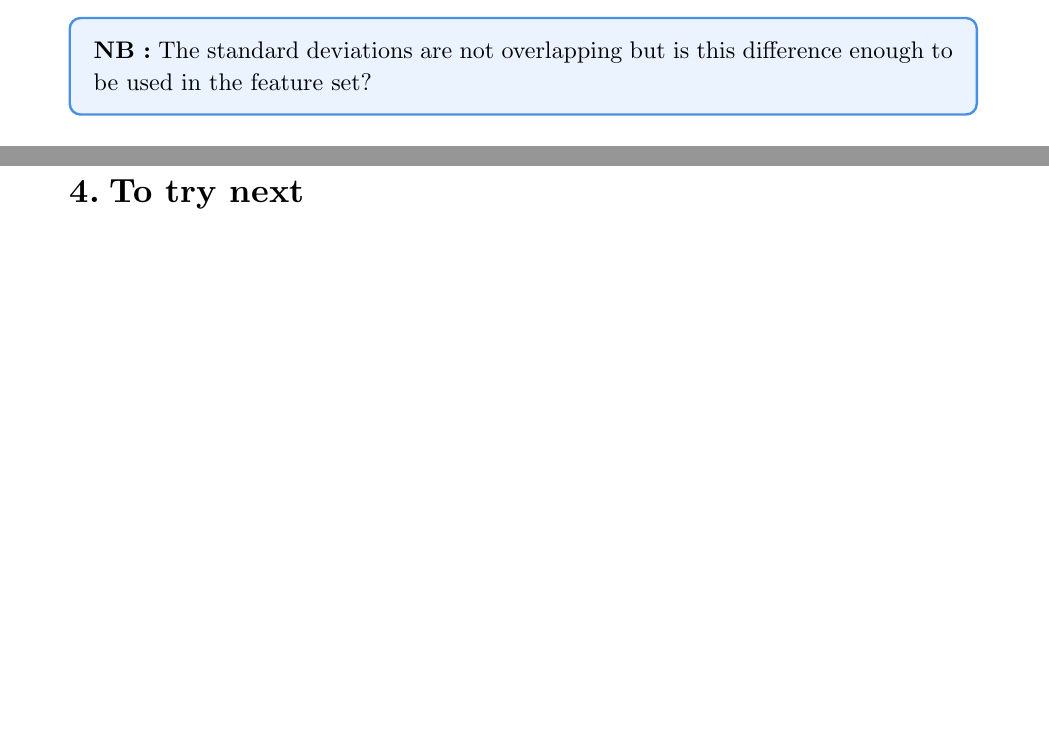
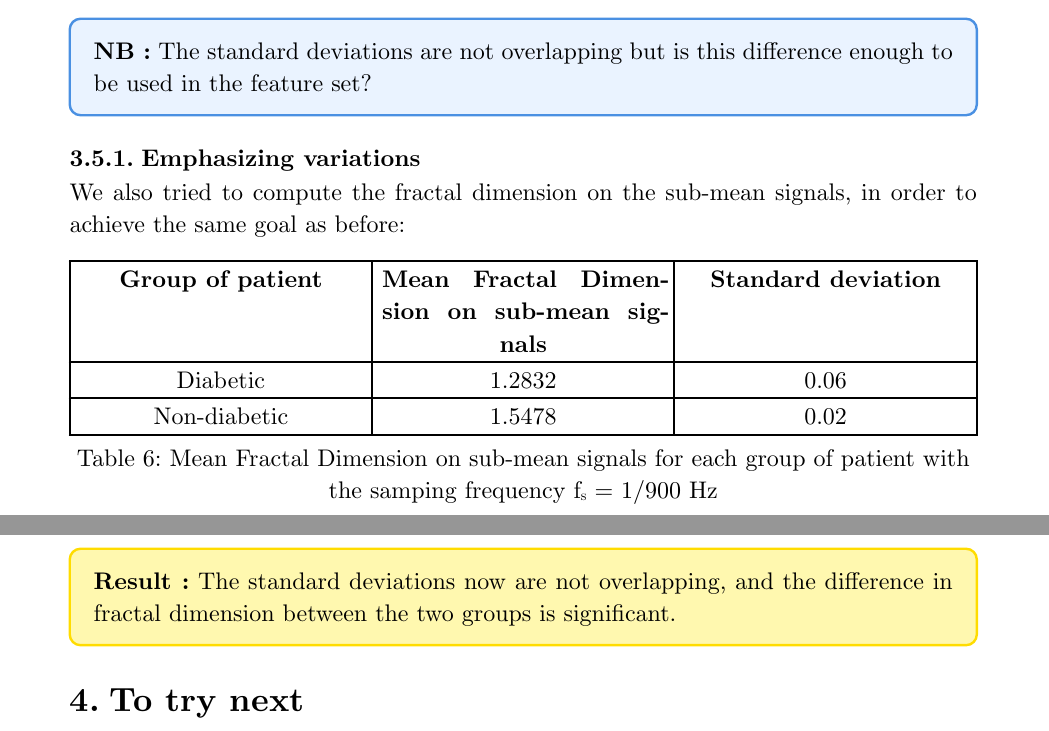
Before and after one commit to Gaspard-coder/permutation_entropy, a Typst document (Reports/diabetic_overview.typ): two parts of pages 11 and 12 of 12 before the commit and two parts of pages 12 and 13 of 13 after it, joined at a grey line, cut so that both start at the same text, the shorter picture padded with empty space. Compiled offline with Typst 0.15.

Commit message:
report update on sub-mean LP and FD

```diff
--- a/Reports/diabetic_overview.typ
+++ b/Reports/diabetic_overview.typ
@@ -278,6 +293,23 @@ After k#sub[max] = 6, which corresponds to a time window of 1h30, we seems to ha
   The standard deviations are not overlapping but is this difference enough to be used in the feature set?
 ]
 
+=== Emphasizing variations
+We also tried to compute the fractal dimension on the sub-mean signals, in order to achieve the same goal as before:
+
+#figure(
+  table(
+    columns: (1fr, 1fr, 1fr),
+    table.header([*Group of patient*], [*Mean Fractal Dimension on sub-mean signals*], [*Standard deviation*]),
+    [Diabetic], [1.2832],[0.06],
+    [Non-diabetic], [ 1.5478], [0.02]
+  ),
+  caption: [Mean Fractal Dimension on sub-mean signals for each group of patient with the samping frequency f#sub[s] = 1/900 Hz]
+)
+
+#rslt[
+  The standard deviations now are not overlapping, and the difference in fractal dimension between the two groups is significant.
+]
+
 = To try next
 == Multi-dimensional
 - 2-D Permutation Entropy (see EntropyHUB) //see in the documentation how it's defined
```
Also changed, not shown: Reports/diabetic_overview.typ (19 more changed lines).
